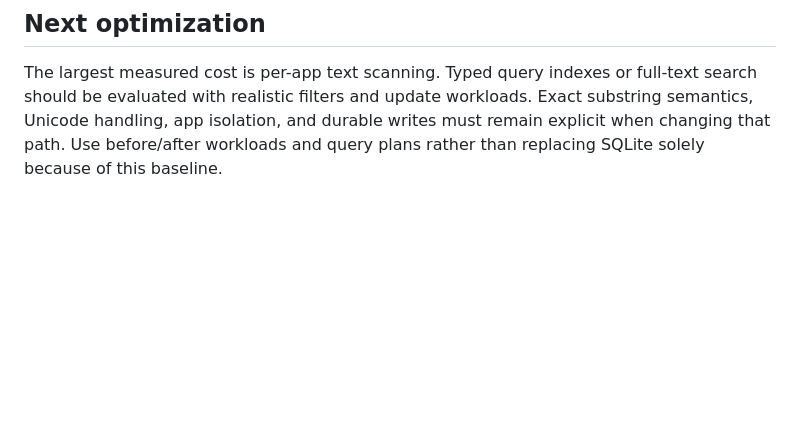
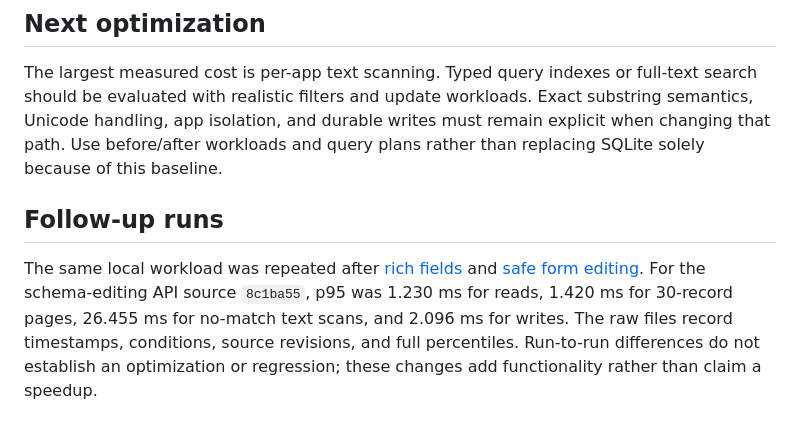
Before and after one commit to haranishi/business-apps-rs, a Markdown page: docs/performance.md, the part around the change. GitHub-like rendering; blank space fills up the shorter version.

```diff
--- a/docs/performance.md
+++ b/docs/performance.md
@@ -36,3 +36,10 @@ The Rust server currently serializes database work on one bounded worker; queuei
 The largest measured cost is per-app text scanning. Typed query indexes or full-text search should be evaluated with realistic filters and update workloads.
 Exact substring semantics, Unicode handling, app isolation, and durable writes must remain explicit when changing that path.
 Use before/after workloads and query plans rather than replacing SQLite solely because of this baseline.
+
+## Follow-up runs
+
+The same local workload was repeated after [rich fields](benchmarks/rich-fields.json) and [safe form editing](benchmarks/schema-editing.json).
+For the schema-editing API source `8c1ba55`, p95 was 1.230 ms for reads, 1.420 ms for 30-record pages, 26.455 ms for no-match text scans, and 2.096 ms for writes.
+The raw files record timestamps, conditions, source revisions, and full percentiles.
+Run-to-run differences do not establish an optimization or regression; these changes add functionality rather than claim a speedup.
```
Also changed, not shown: .agent-harness/runs/schema-editing.md (added, +35 -0 lines), docs/ui.md (+6 -2 lines), docs/assets/builder.png, docs/assets/form-settings.png (added), docs/assets/preview.png, docs/assets/record-editor.png (added), 1 other file.
